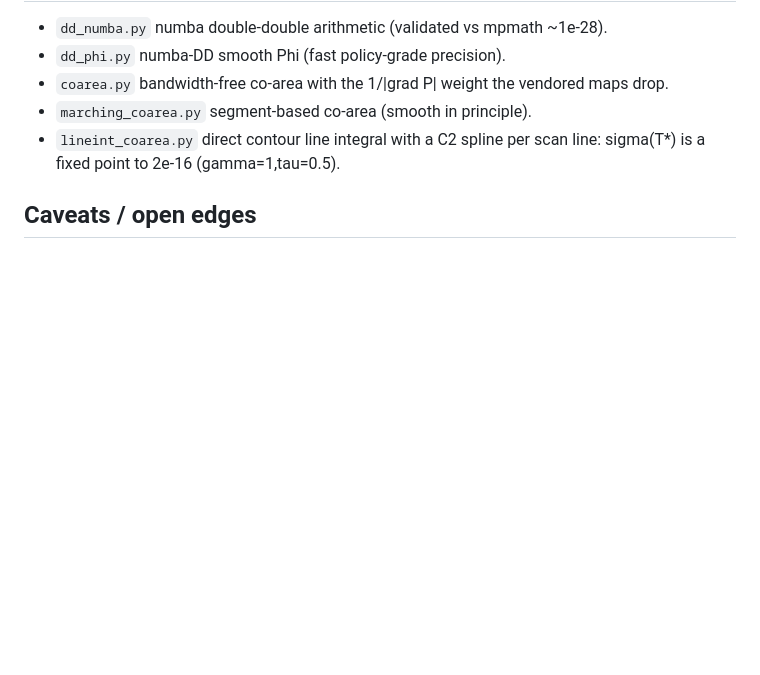
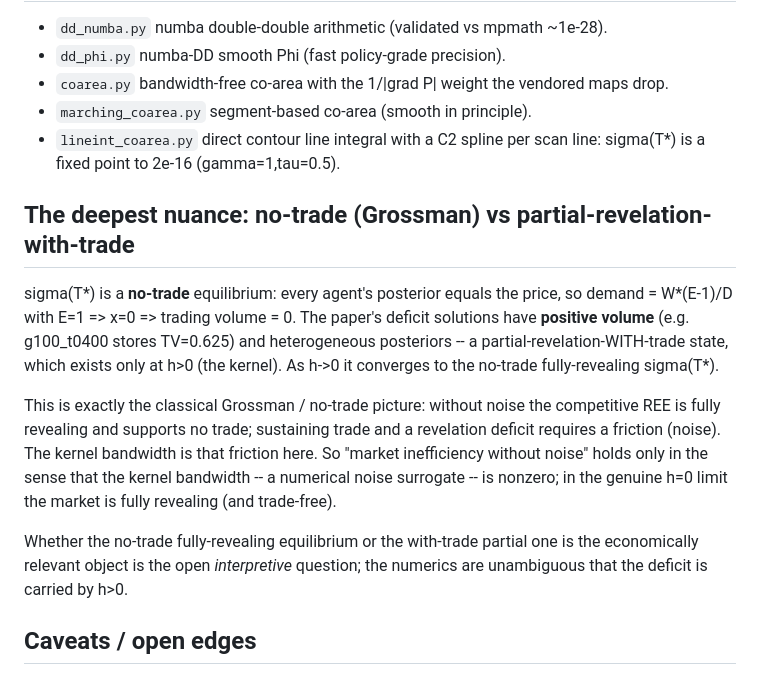
Before and after one commit to mhpbreugem/MIWN, a Markdown page: numerics/ree_K3/DEEP_INVESTIGATION.md, the part around the change. GitHub-like rendering; blank space fills up the shorter version.

Commit message:
ree_K3: add no-trade (Grossman) vs partial-revelation-with-trade nuance to report

```diff
--- a/numerics/ree_K3/DEEP_INVESTIGATION.md
+++ b/numerics/ree_K3/DEEP_INVESTIGATION.md
@@ -87,6 +87,26 @@ h=0.033: 0.043 = 0.026 scatter + 0.017 Jensen. At the no-noise REE both are 0.
 - `lineint_coarea.py` direct contour line integral with a C2 spline per scan
   line: sigma(T*) is a fixed point to 2e-16 (gamma=1,tau=0.5).
 
+## The deepest nuance: no-trade (Grossman) vs partial-revelation-with-trade
+
+sigma(T*) is a **no-trade** equilibrium: every agent's posterior equals the
+price, so demand = W*(E-1)/D with E=1 => x=0 => trading volume = 0. The paper's
+deficit solutions have **positive volume** (e.g. g100_t0400 stores TV=0.625) and
+heterogeneous posteriors -- a partial-revelation-WITH-trade state, which exists
+only at h>0 (the kernel). As h->0 it converges to the no-trade fully-revealing
+sigma(T*).
+
+This is exactly the classical Grossman / no-trade picture: without noise the
+competitive REE is fully revealing and supports no trade; sustaining trade and a
+revelation deficit requires a friction (noise). The kernel bandwidth is that
+friction here. So "market inefficiency without noise" holds only in the sense
+that the kernel bandwidth -- a numerical noise surrogate -- is nonzero; in the
+genuine h=0 limit the market is fully revealing (and trade-free).
+
+Whether the no-trade fully-revealing equilibrium or the with-trade partial one is
+the economically relevant object is the open *interpretive* question; the
+numerics are unambiguous that the deficit is carried by h>0.
+
 ## Caveats / open edges
 
 - The bandwidth-free contour maps are non-smooth in max-norm (worst cell floors
```
